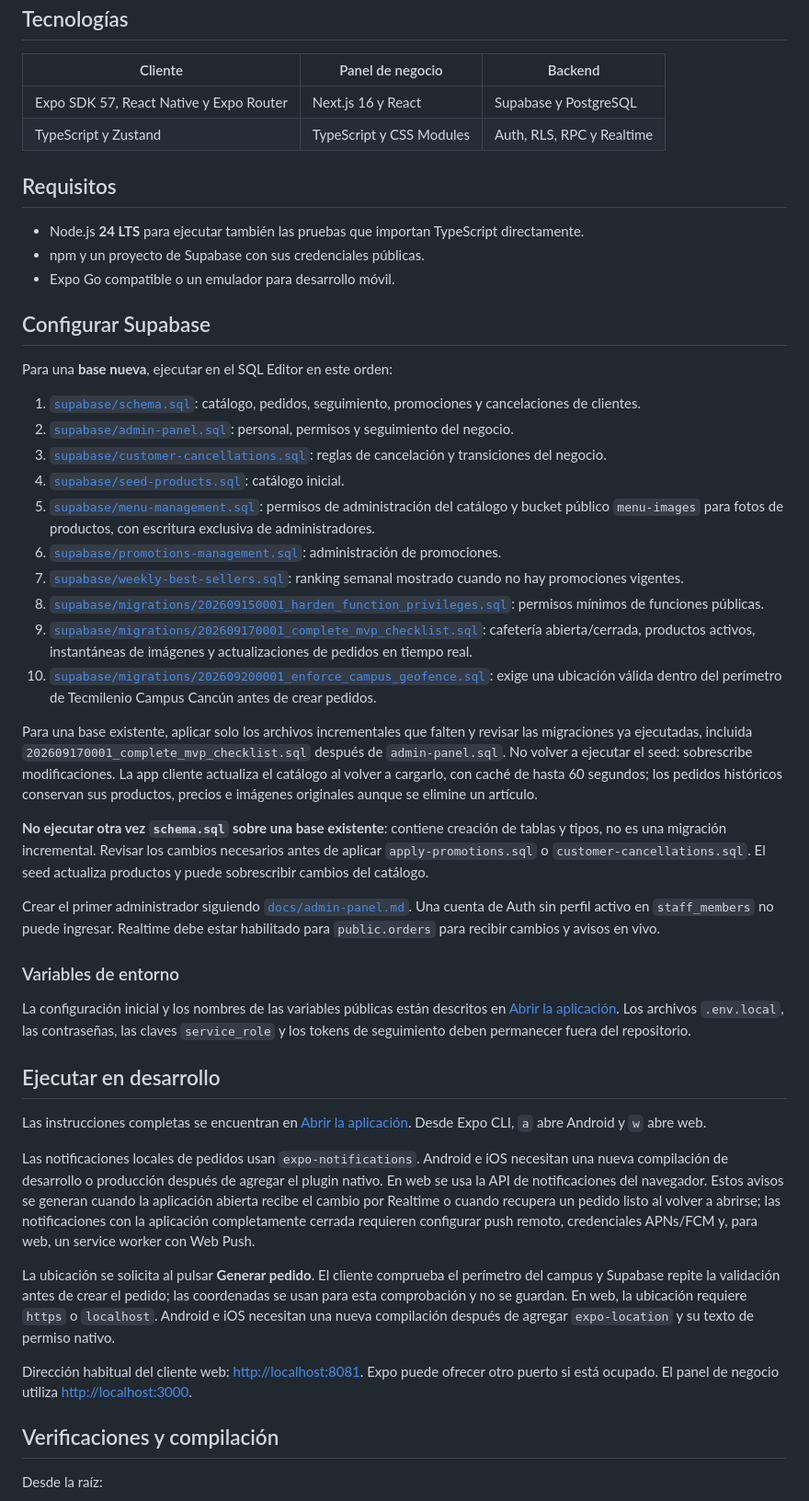
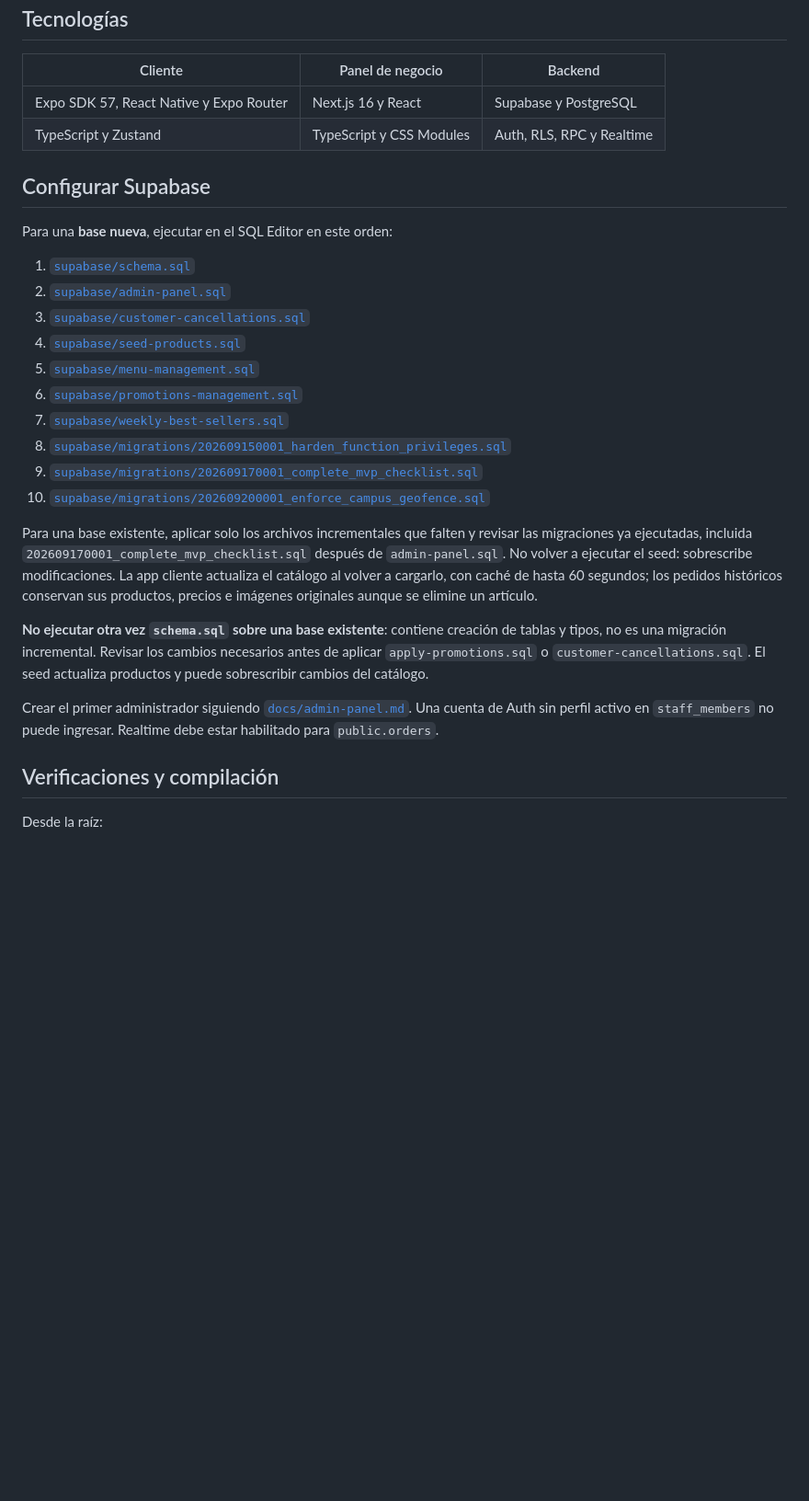
Before and after one commit to Angel0208ia/MasCafe, a Markdown page: README.md, the part around one of its changes. Shown at 92% size. Drawn GitHub-style; blank space fills up the shorter version.

Commit message:
docs: simplifica arranque y aclara archivos de entorno

```diff
--- a/README.md
+++ b/README.md
@@ -175,46 +184,26 @@ Las personalizaciones con cargo conservan su precio. Supabase valida productos,
 | Expo SDK 57, React Native y Expo Router | Next.js 16 y React | Supabase y PostgreSQL |
 | TypeScript y Zustand | TypeScript y CSS Modules | Auth, RLS, RPC y Realtime |
 
-## Requisitos
-
-- Node.js **24 LTS** para ejecutar también las pruebas que importan TypeScript directamente.
-- npm y un proyecto de Supabase con sus credenciales públicas.
-- Expo Go compatible o un emulador para desarrollo móvil.
-
 ## Configurar Supabase
 
 Para una **base nueva**, ejecutar en el SQL Editor en este orden:
 
-1. [`supabase/schema.sql`](supabase/schema.sql): catálogo, pedidos, seguimiento, promociones y cancelaciones de clientes.
-2. [`supabase/admin-panel.sql`](supabase/admin-panel.sql): personal, permisos y seguimiento del negocio.
-3. [`supabase/customer-cancellations.sql`](supabase/customer-cancellations.sql): reglas de cancelación y transiciones del negocio.
-4. [`supabase/seed-products.sql`](supabase/seed-products.sql): catálogo inicial.
-5. [`supabase/menu-management.sql`](supabase/menu-management.sql): permisos de administración del catálogo y bucket público `menu-images` para fotos de productos, con escritura exclusiva de administradores.
-6. [`supabase/promotions-management.sql`](supabase/promotions-management.sql): administración de promociones.
-7. [`supabase/weekly-best-sellers.sql`](supabase/weekly-best-sellers.sql): ranking semanal mostrado cuando no hay promociones vigentes.
-8. [`supabase/migrations/202609150001_harden_function_privileges.sql`](supabase/migrations/202609150001_harden_function_privileges.sql): permisos mínimos de funciones públicas.
-9. [`supabase/migrations/202609170001_complete_mvp_checklist.sql`](supabase/migrations/202609170001_complete_mvp_checklist.sql): cafetería abierta/cerrada, productos activos, instantáneas de imágenes y actualizaciones de pedidos en tiempo real.
-10. [`supabase/migrations/202609200001_enforce_campus_geofence.sql`](supabase/migrations/202609200001_enforce_campus_geofence.sql): exige una ubicación válida dentro del perímetro de Tecmilenio Campus Cancún antes de crear pedidos.
+1. [`supabase/schema.sql`](supabase/schema.sql)
+2. [`supabase/admin-panel.sql`](supabase/admin-panel.sql)
+3. [`supabase/customer-cancellations.sql`](supabase/customer-cancellations.sql)
+4. [`supabase/seed-products.sql`](supabase/seed-products.sql)
+5. [`supabase/menu-management.sql`](supabase/menu-management.sql)
+6. [`supabase/promotions-management.sql`](supabase/promotions-management.sql)
+7. [`supabase/weekly-best-sellers.sql`](supabase/weekly-best-sellers.sql)
+8. [`supabase/migrations/202609150001_harden_function_privileges.sql`](supabase/migrations/202609150001_harden_function_privileges.sql)
+9. [`supabase/migrations/202609170001_complete_mvp_checklist.sql`](supabase/migrations/202609170001_complete_mvp_checklist.sql)
+10. [`supabase/migrations/202609200001_enforce_campus_geofence.sql`](supabase/migrations/202609200001_enforce_campus_geofence.sql)
 
 Para una base existente, aplicar solo los archivos incrementales que falten y revisar las migraciones ya ejecutadas, incluida `202609170001_complete_mvp_checklist.sql` después de `admin-panel.sql`. No volver a ejecutar el seed: sobrescribe modificaciones. La app cliente actualiza el catálogo al volver a cargarlo, con caché de hasta 60 segundos; los pedidos históricos conservan sus productos, precios e imágenes originales aunque se elimine un artículo.
 
 **No ejecutar otra vez `schema.sql` sobre una base existente**: contiene creación de tablas y tipos, no es una migración incremental. Revisar los cambios necesarios antes de aplicar `apply-promotions.sql` o `customer-cancellations.sql`. El seed actualiza productos y puede sobrescribir cambios del catálogo.
 
-Crear el primer administrador siguiendo [`docs/admin-panel.md`](docs/admin-panel.md). Una cuenta de Auth sin perfil activo en `staff_members` no puede ingresar. Realtime debe estar habilitado para `public.orders` para recibir cambios y avisos en vivo.
-
-### Variables de entorno
-
-La configuración inicial y los nombres de las variables públicas están descritos en [Abrir la aplicación](#abrir-la-aplicación). Los archivos `.env.local`, las contraseñas, las claves `service_role` y los tokens de seguimiento deben permanecer fuera del repositorio.
-
-## Ejecutar en desarrollo
-
-Las instrucciones completas se encuentran en [Abrir la aplicación](#abrir-la-aplicación). Desde Expo CLI, `a` abre Android y `w` abre web.
-
-Las notificaciones locales de pedidos usan `expo-notifications`. Android e iOS necesitan una nueva compilación de desarrollo o producción después de agregar el plugin nativo. En web se usa la API de notificaciones del navegador. Estos avisos se generan cuando la aplicación abierta recibe el cambio por Realtime o cuando recupera un pedido listo al volver a abrirse; las notificaciones con la aplicación completamente cerrada requieren configurar push remoto, credenciales APNs/FCM y, para web, un service worker con Web Push.
-
-La ubicación se solicita al pulsar **Generar pedido**. El cliente comprueba el perímetro del campus y Supabase repite la validación antes de crear el pedido; las coordenadas se usan para esta comprobación y no se guardan. En web, la ubicación requiere `https` o `localhost`. Android e iOS necesitan una nueva compilación después de agregar `expo-location` y su texto de permiso nativo.
-
-Dirección habitual del cliente web: [http://localhost:8081](http://localhost:8081). Expo puede ofrecer otro puerto si está ocupado. El panel de negocio utiliza [http://localhost:3000](http://localhost:3000).
+Crear el primer administrador siguiendo [`docs/admin-panel.md`](docs/admin-panel.md). Una cuenta de Auth sin perfil activo en `staff_members` no puede ingresar. Realtime debe estar habilitado para `public.orders`.
 
 ## Verificaciones y compilación
 
```
Also changed, not shown: other parts of README.md (+48 -39 lines).
